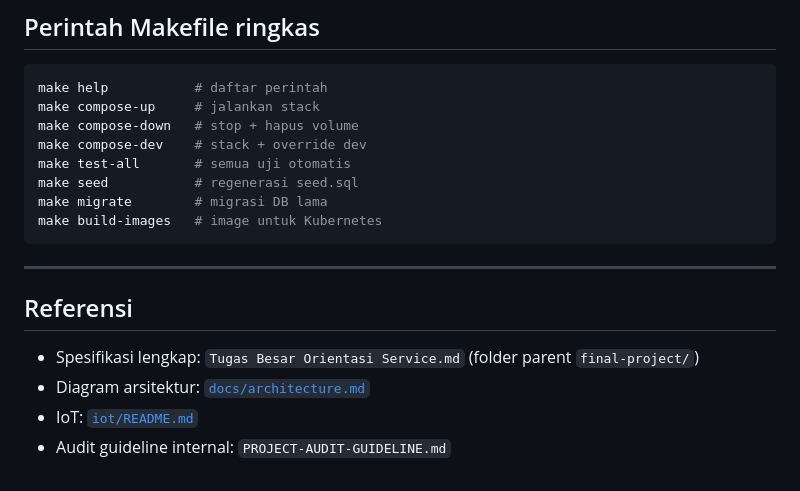
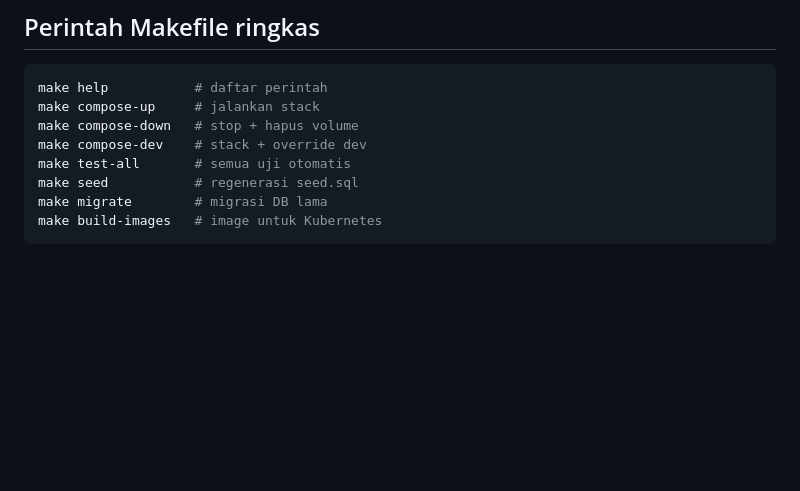
Before and after one commit to Alifsw21/smart-flood-warning-and-monitoring-system, a Markdown page: README.md, the part around the change. Drawn GitHub-style; blank space fills up the shorter version.

Commit message:
docs(readme): remove external referensi section
Drop pointers to parent-folder spec and internal audit guideline;
in-repo links remain in the relevant sections.

````diff
--- a/README.md
+++ b/README.md
@@ -681,12 +681,3 @@ make seed           # regenerasi seed.sql
 make migrate        # migrasi DB lama
 make build-images   # image untuk Kubernetes
 ```
-
----
-
-## Referensi
-
-- Spesifikasi lengkap: `Tugas Besar Orientasi Service.md` (folder parent `final-project/`)
-- Diagram arsitektur: [`docs/architecture.md`](docs/architecture.md)
-- IoT: [`iot/README.md`](iot/README.md)
-- Audit guideline internal: `PROJECT-AUDIT-GUIDELINE.md`
````
